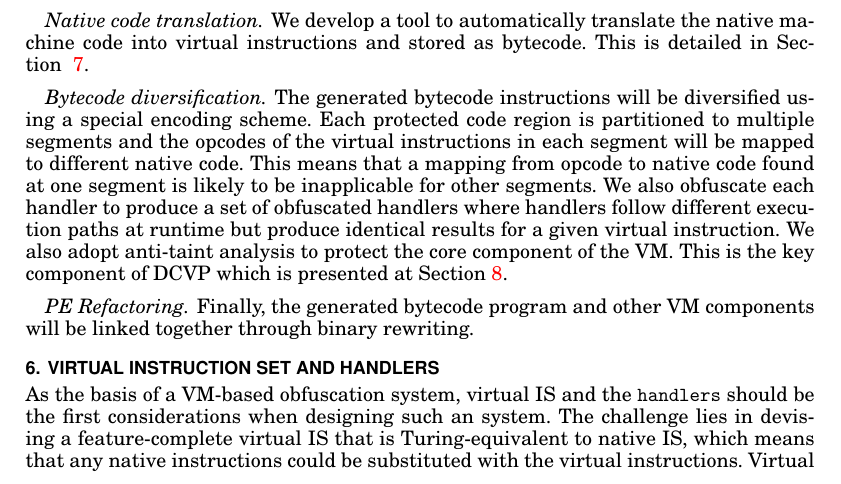
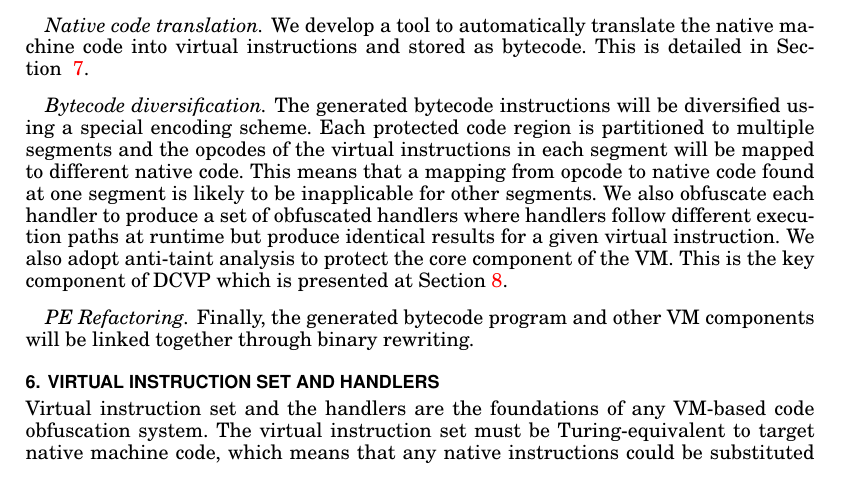
Before and after one commit to kuangkaiyuan/DCVP-TOIT, a LaTeX paper (DCVP.tex, which reads implementation.tex): part of page 5 of 22, cut so that both start at the same text. Compiled offline with pdfLaTeX.

Commit message:
minor changes

```diff
--- a/implementation.tex
+++ b/implementation.tex
@@ -23,7 +23,7 @@ Finally, the generated bytecode program and other VM components will be linked t
 
 
 \section{Virtual Instruction Set and Handlers}\label{sec:VIS-Handlers}
-As the basis of a VM-based obfuscation system, virtual IS and the \texttt{handlers} should be the first considerations when designing such an system. The challenge lies in devising a feature-complete virtual IS that is Turing-equivalent to native IS, which means that any native instructions could be substituted with the virtual instructions. Virtual instructions ultimately will be executed by the hand-crafted \texttt{handlers}; these \texttt{handlers} are written in native instructions.
+Virtual instruction set and the handlers are the foundations of any VM-based code obfuscation system. The virtual instruction set must be Turing-equivalent to target native machine code, which means that any native instructions could be substituted with the virtual instructions. Virtual instructions ultimately will be executed by the hand-crafted \texttt{handlers}; these \texttt{handlers} are written in native instructions.
 
 There are two main VM architectures: stack-based, and register-based. Examples of stack-based virtual machines are the Java Virtual Machine and the .Net CLR, and examples of register-based virtual machines are the Lua VM, and the Dalvik VM. In this paper, we choose stack-based architecture for the VM-based obfuscation system for the following reasons:
 \begin{itemize}
```
